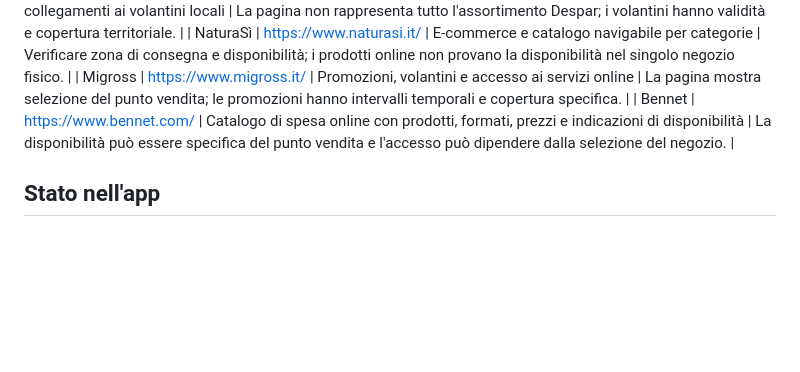
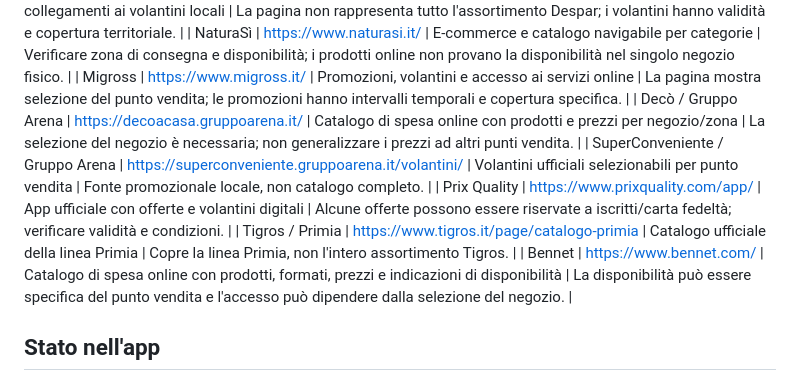
Before and after one commit to Thornles43/smartspesa, a Markdown page: docs/catalog-sources.md, the part around the change. GitHub-like rendering; blank space fills up the shorter version.

Commit message:
Document verified Decò, SuperConveniente, Prix and Tigros sources

```diff
--- a/docs/catalog-sources.md
+++ b/docs/catalog-sources.md
@@ -33,6 +33,10 @@
 | Despar | https://www.despar.it/it/sbudget/ | Prodotti della linea S-Budget e collegamenti ai volantini locali | La pagina non rappresenta tutto l'assortimento Despar; i volantini hanno validità e copertura territoriale. |
 | NaturaSì | https://www.naturasi.it/ | E-commerce e catalogo navigabile per categorie | Verificare zona di consegna e disponibilità; i prodotti online non provano la disponibilità nel singolo negozio fisico. |
 | Migross | https://www.migross.it/ | Promozioni, volantini e accesso ai servizi online | La pagina mostra selezione del punto vendita; le promozioni hanno intervalli temporali e copertura specifica. |
+| Decò / Gruppo Arena | https://decoacasa.gruppoarena.it/ | Catalogo di spesa online con prodotti e prezzi per negozio/zona | La selezione del negozio è necessaria; non generalizzare i prezzi ad altri punti vendita. |
+| SuperConveniente / Gruppo Arena | https://superconveniente.gruppoarena.it/volantini/ | Volantini ufficiali selezionabili per punto vendita | Fonte promozionale locale, non catalogo completo. |
+| Prix Quality | https://www.prixquality.com/app/ | App ufficiale con offerte e volantini digitali | Alcune offerte possono essere riservate a iscritti/carta fedeltà; verificare validità e condizioni. |
+| Tigros / Primia | https://www.tigros.it/page/catalogo-primia | Catalogo ufficiale della linea Primia | Copre la linea Primia, non l'intero assortimento Tigros. |
 | Bennet | https://www.bennet.com/ | Catalogo di spesa online con prodotti, formati, prezzi e indicazioni di disponibilità | La disponibilità può essere specifica del punto vendita e l'accesso può dipendere dalla selezione del negozio. |
 
 ## Stato nell'app
```
